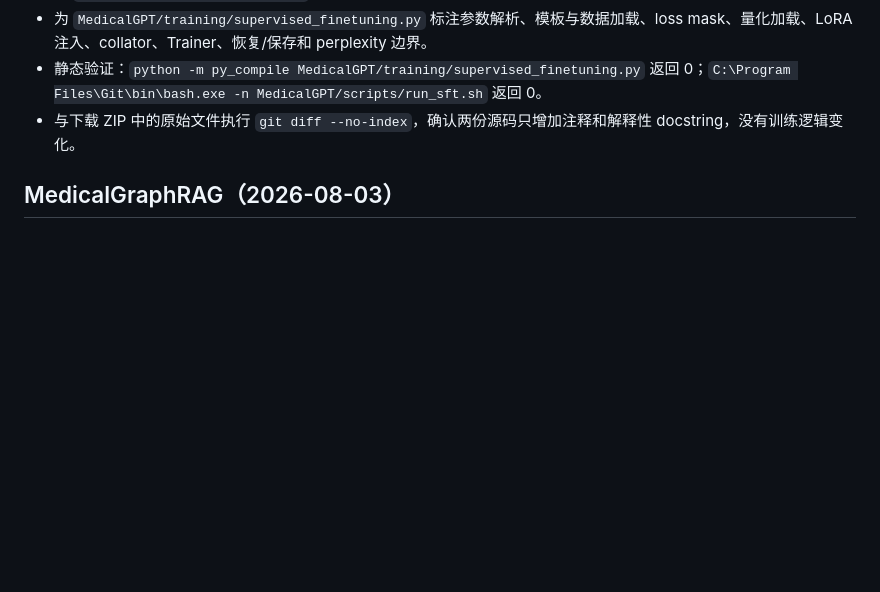
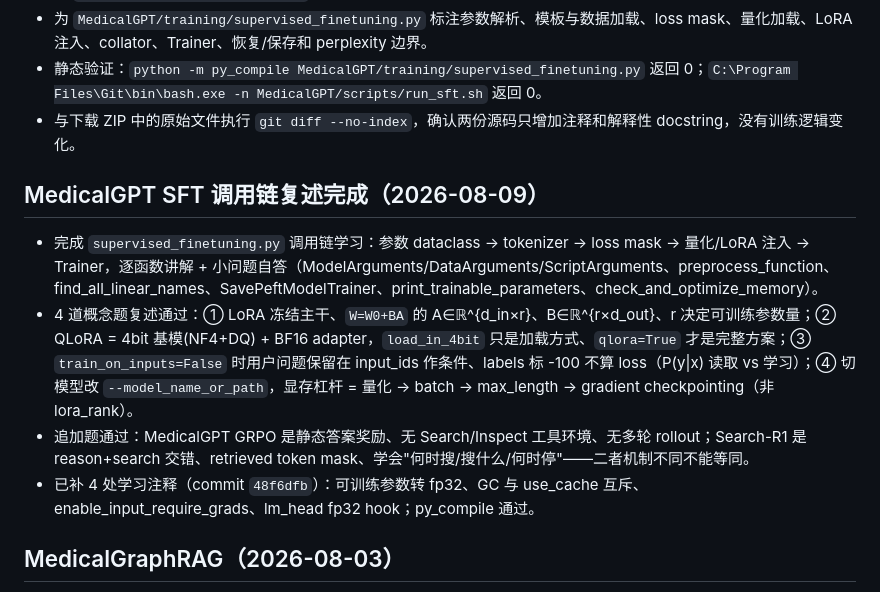
Before and after one commit to wahtcanisay/LLM_Learning_RAG_RL, a Markdown page: STUDY_PROGRESS.md, the part around the change. Drawn GitHub-style; blank space fills up the shorter version.

Commit message:
docs: MedicalGPT SFT 调用链复述完成（4 概念题 + GRPO≠Search-R1）
学习者复述通过：LoRA/QLoRA 原理、train_on_inputs loss mask、
切模型显存杠杆；追加题确认 MedicalGPT GRPO（静态答案奖励、
无工具环境）≠ Search-R1（多轮探索 + retrieved token mask）。
已补 4 处学习注释（48f6dfb）。

Co-Authored-By: Claude <noreply@anthropic.com>

```diff
--- a/STUDY_PROGRESS.md
+++ b/STUDY_PROGRESS.md
@@ -118,6 +118,13 @@
 - 为 `MedicalGPT/training/supervised_finetuning.py` 标注参数解析、模板与数据加载、loss mask、量化加载、LoRA 注入、collator、Trainer、恢复/保存和 perplexity 边界。
 - 静态验证：`python -m py_compile MedicalGPT/training/supervised_finetuning.py` 返回 0；`C:\Program Files\Git\bin\bash.exe -n MedicalGPT/scripts/run_sft.sh` 返回 0。
 - 与下载 ZIP 中的原始文件执行 `git diff --no-index`，确认两份源码只增加注释和解释性 docstring，没有训练逻辑变化。
+
+## MedicalGPT SFT 调用链复述完成（2026-08-09）
+
+- 完成 `supervised_finetuning.py` 调用链学习：参数 dataclass → tokenizer → loss mask → 量化/LoRA 注入 → Trainer，逐函数讲解 + 小问题自答（ModelArguments/DataArguments/ScriptArguments、preprocess_function、find_all_linear_names、SavePeftModelTrainer、print_trainable_parameters、check_and_optimize_memory）。
+- 4 道概念题复述通过：① LoRA 冻结主干、`W=W0+BA` 的 A∈ℝ^{d_in×r}、B∈ℝ^{r×d_out}、r 决定可训练参数量；② QLoRA = 4bit 基模(NF4+DQ) + BF16 adapter，`load_in_4bit` 只是加载方式、`qlora=True` 才是完整方案；③ `train_on_inputs=False` 时用户问题保留在 input_ids 作条件、labels 标 -100 不算 loss（P(y|x) 读取 vs 学习）；④ 切模型改 `--model_name_or_path`，显存杠杆 = 量化 → batch → max_length → gradient checkpointing（非 lora_rank）。
+- 追加题通过：MedicalGPT GRPO 是静态答案奖励、无 Search/Inspect 工具环境、无多轮 rollout；Search-R1 是 reason+search 交错、retrieved token mask、学会"何时搜/搜什么/何时停"——二者机制不同不能等同。
+- 已补 4 处学习注释（commit `48f6dfb`）：可训练参数转 fp32、GC 与 use_cache 互斥、enable_input_require_grads、lm_head fp32 hook；py_compile 通过。
 
 ## MedicalGraphRAG（2026-08-03）
 
```
